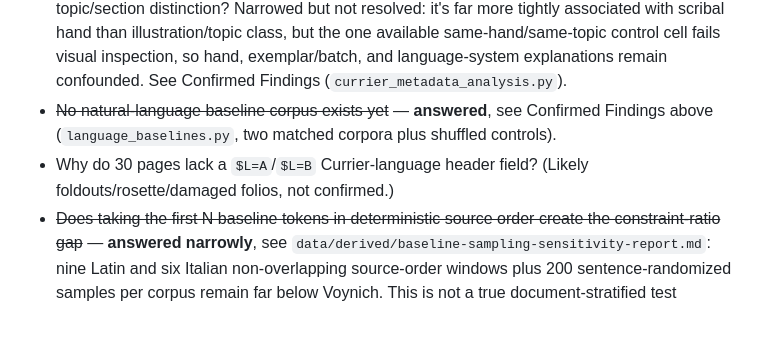
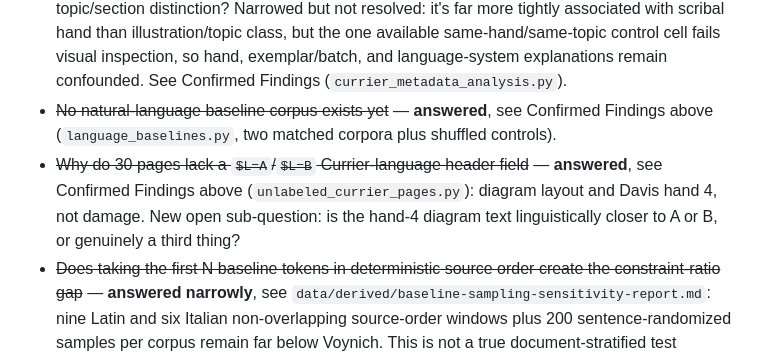
Before and after one commit to SoylentAquamarine/voynich-collective, a Markdown page: knowledge-base/state.md, the part around one of its changes. Rendered like a GitHub page; blank space fills up the shorter version.

```diff
--- a/knowledge-base/state.md
+++ b/knowledge-base/state.md
@@ -26,7 +27,7 @@ _(none yet — bootstrap state. As the Historian catalogues prior public "soluti
 - ~~What is the best-available, most complete EVA transcription to use as the canonical `/data/` source~~ — **answered**, see Confirmed Findings above.
 - Is Currier A vs Currier B a language-level distinction, a scribal-hand distinction, or a topic/section distinction? Narrowed but not resolved: it's far more tightly associated with scribal hand than illustration/topic class, but the one available same-hand/same-topic control cell fails visual inspection, so hand, exemplar/batch, and language-system explanations remain confounded. See Confirmed Findings (`currier_metadata_analysis.py`).
 - ~~No natural-language baseline corpus exists yet~~ — **answered**, see Confirmed Findings above (`language_baselines.py`, two matched corpora plus shuffled controls).
-- Why do 30 pages lack a `$L=A`/`$L=B` Currier-language header field? (Likely foldouts/rosette/damaged folios, not confirmed.)
+- ~~Why do 30 pages lack a `$L=A`/`$L=B` Currier-language header field~~ — **answered**, see Confirmed Findings above (`unlabeled_currier_pages.py`): diagram layout and Davis hand 4, not damage. New open sub-question: is the hand-4 diagram text linguistically closer to A or B, or genuinely a third thing?
 - ~~Does taking the first N baseline tokens in deterministic source order create the constraint-ratio gap~~ — **answered narrowly**, see `data/derived/baseline-sampling-sensitivity-report.md`: nine Latin and six Italian non-overlapping source-order windows plus 200 sentence-randomized samples per corpus remain far below Voynich. This is not a true document-stratified test because Latin ITTB lacks reliable `newdoc` boundaries; broader corpus-selection dependence remains open below.
 - ~~Both language baselines are Indo-European (Latin, Italian), and neither supplies a true independent-document/genre panel~~ — **answered**, see Confirmed Findings above (document-stratified panel: Turkish, Estonian, Arabic, Hebrew, English). Residual limitation: no syllabary/logographic script tested (none available as document-stratified, checksummable UD data).
 - ~~Neither the normalized corpus nor the language-baseline script treats extended-EVA/grouped glyphs as atomic symbols~~ — **answered for one common grouping**, see Confirmed Findings above (`atomic_eva_glyphs.py`: `ch`/`sh`/gallows-bench combos). Not yet tested: `qo-` clustering and `in`/`ii`/`iii` minim-group clustering, both more contested conventions — real follow-up if the group wants a stronger sensitivity net.
```
Also changed, not shown: other parts of knowledge-base/state.md (+1 -0 lines), logs/2026-09-19-skeptic-unlabeled-pages-audit.md (added, +21 -0 lines).
